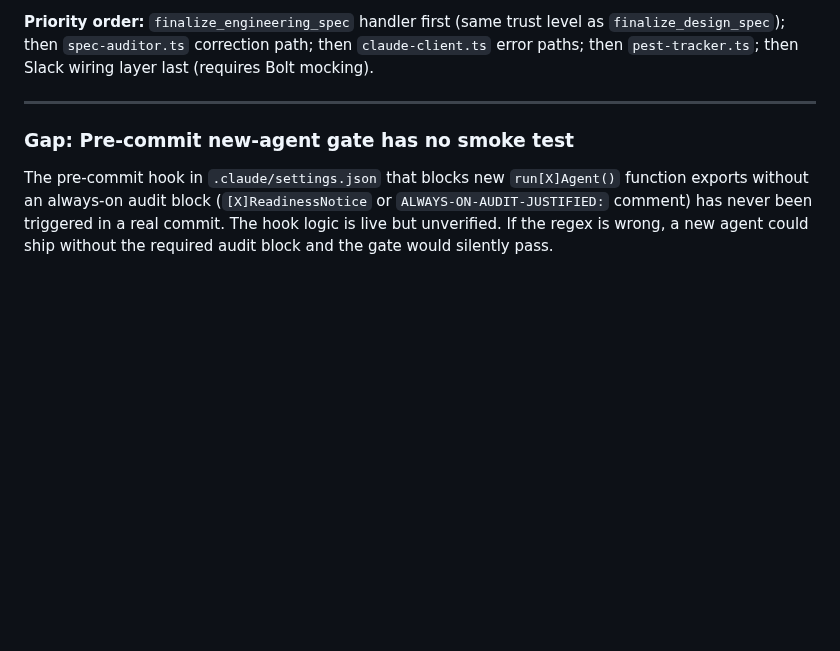
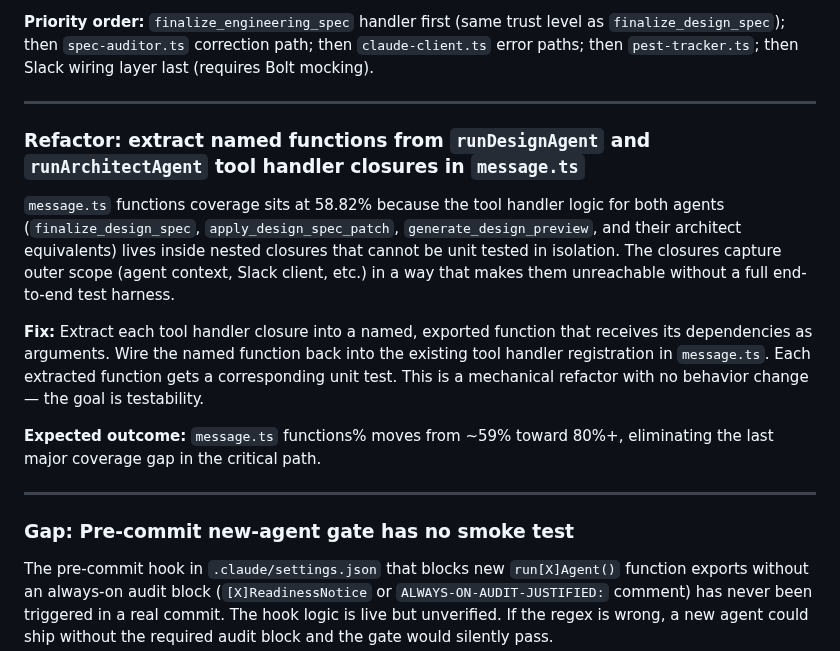
Before and after one commit to sanjaysahgal/agentic-sdlc, a Markdown page: BACKLOG.md, the part around the change. GitHub-like rendering; blank space fills up the shorter version.

Commit message:
chore: add message.ts tool handler refactor to backlog
Nested closures in runDesignAgent/runArchitectAgent are the remaining
coverage ceiling — extracting them is the right fix, not more integration tests.

Co-Authored-By: Claude Sonnet 4.6 <noreply@anthropic.com>

```diff
--- a/BACKLOG.md
+++ b/BACKLOG.md
@@ -80,6 +80,16 @@ Overall: 75.97% stmts / 67.35% branch / 71.07% funcs / 76.93% lines. Critical ga
 - Thrown error path (lines 147-149): tool handler throws instead of returning `{ error }` shape
 
 **Priority order:** `finalize_engineering_spec` handler first (same trust level as `finalize_design_spec`); then `spec-auditor.ts` correction path; then `claude-client.ts` error paths; then `pest-tracker.ts`; then Slack wiring layer last (requires Bolt mocking).
+
+---
+
+### Refactor: extract named functions from `runDesignAgent` and `runArchitectAgent` tool handler closures in `message.ts`
+
+`message.ts` functions coverage sits at 58.82% because the tool handler logic for both agents (`finalize_design_spec`, `apply_design_spec_patch`, `generate_design_preview`, and their architect equivalents) lives inside nested closures that cannot be unit tested in isolation. The closures capture outer scope (agent context, Slack client, etc.) in a way that makes them unreachable without a full end-to-end test harness.
+
+**Fix:** Extract each tool handler closure into a named, exported function that receives its dependencies as arguments. Wire the named function back into the existing tool handler registration in `message.ts`. Each extracted function gets a corresponding unit test. This is a mechanical refactor with no behavior change — the goal is testability.
+
+**Expected outcome:** `message.ts` functions% moves from ~59% toward 80%+, eliminating the last major coverage gap in the critical path.
 
 ---
 
```
